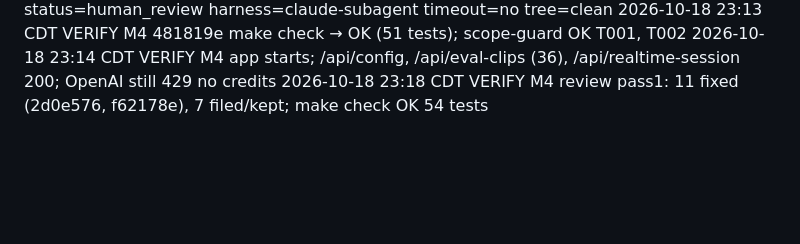
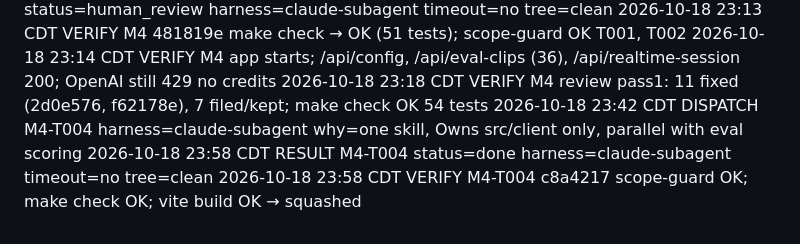
Before and after one commit to hisefath/boostlingo-interpreter, a Markdown page: .handoff/TRACKER.md, the part around the change. Drawn GitHub-style; blank space fills up the shorter version.

Commit message:
chore(m4): verify T004
Co-Authored-By: Claude Opus 5.5 <noreply@anthropic.com>

```diff
--- a/.handoff/TRACKER.md
+++ b/.handoff/TRACKER.md
@@ -69,3 +69,6 @@ several harnesses read it and the repo is public.
 2026-10-18 23:13 CDT VERIFY M4 481819e make check → OK (51 tests); scope-guard OK T001, T002
 2026-10-18 23:14 CDT VERIFY M4 app starts; /api/config, /api/eval-clips (36), /api/realtime-session 200; OpenAI still 429 no credits
 2026-10-18 23:18 CDT VERIFY M4 review pass1: 11 fixed (2d0e576, f62178e), 7 filed/kept; make check OK 54 tests
+2026-10-18 23:42 CDT DISPATCH M4-T004 harness=claude-subagent why=one skill, Owns src/client only, parallel with eval scoring
+2026-10-18 23:58 CDT RESULT M4-T004 status=done harness=claude-subagent timeout=no tree=clean
+2026-10-18 23:58 CDT VERIFY M4-T004 c8a4217 scope-guard OK; make check OK; vite build OK → squashed
```
